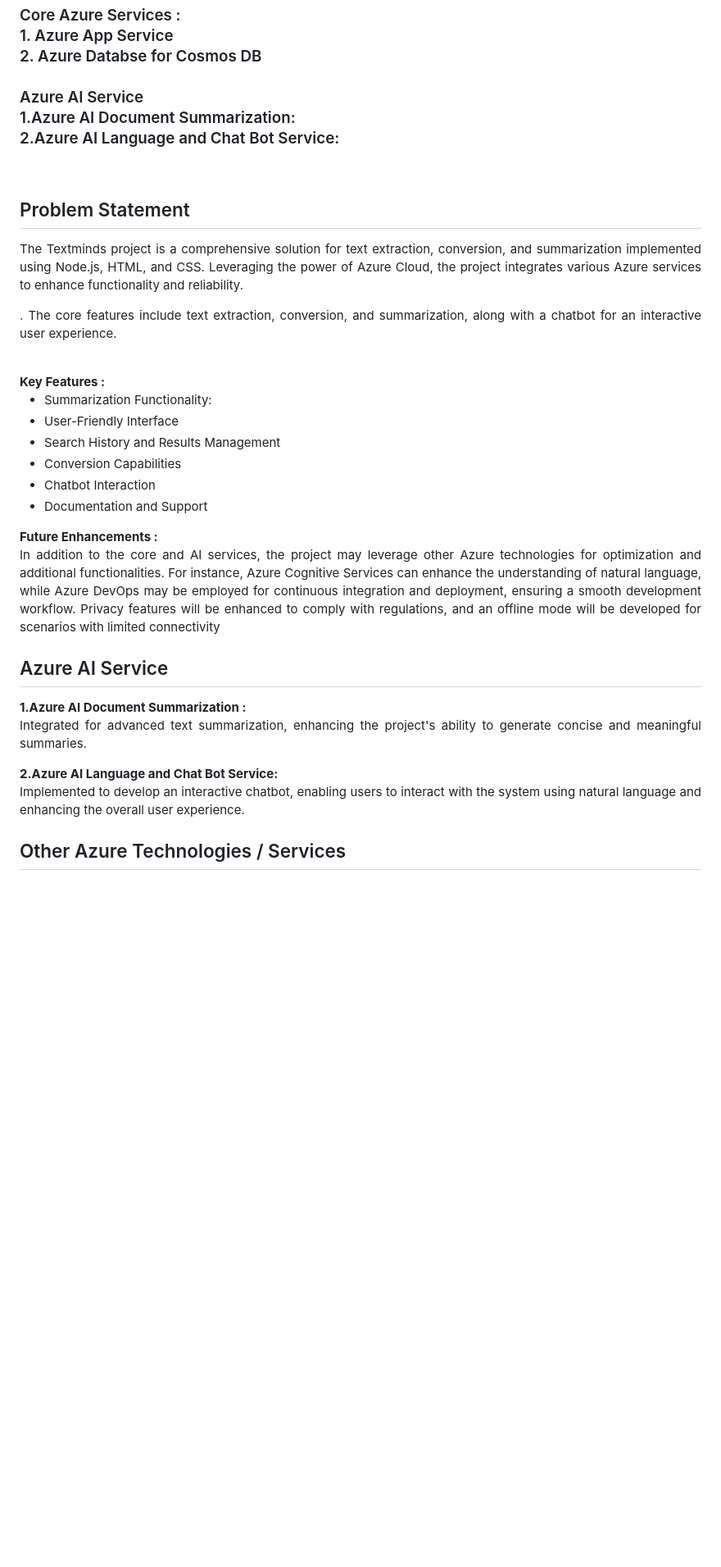
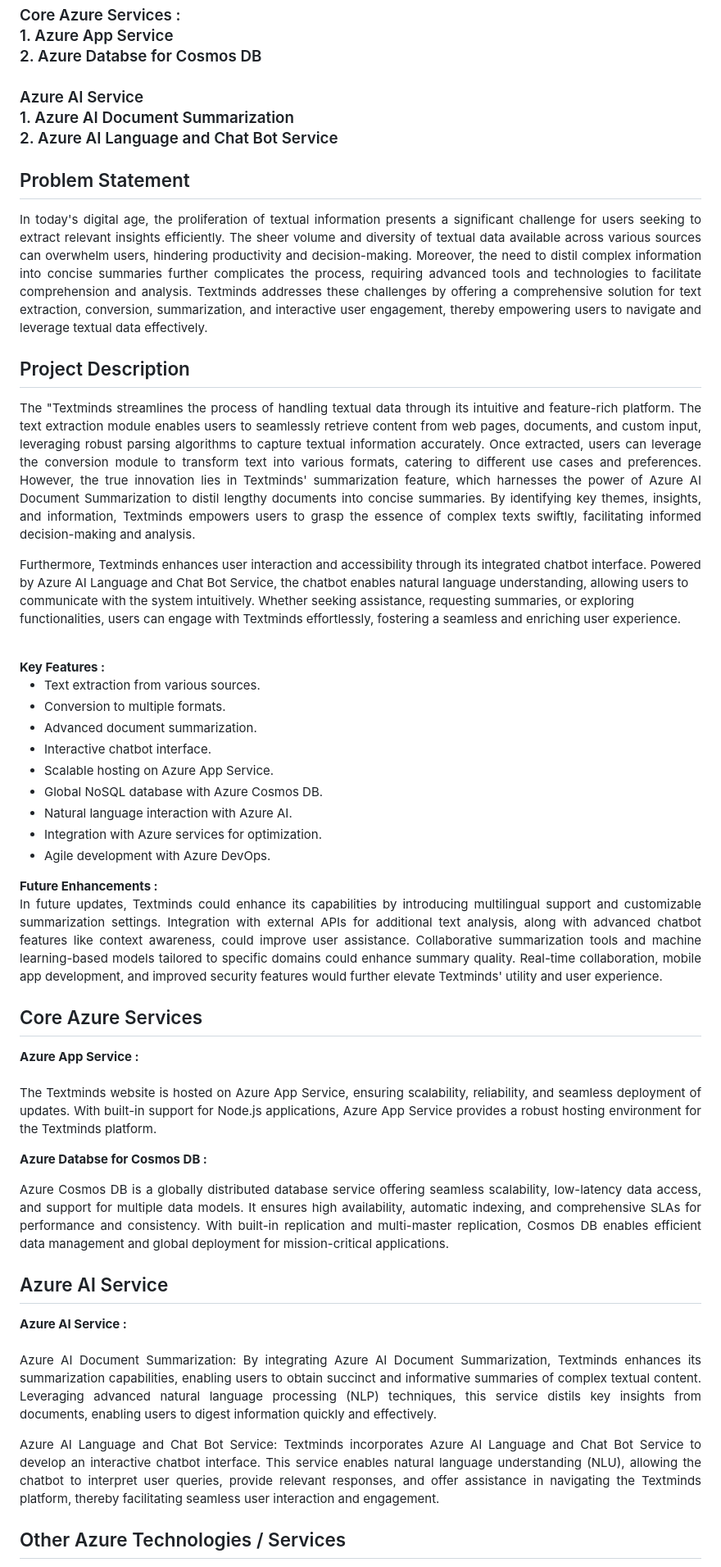
Before and after one commit to nehaabc/text_summarizer, a Markdown page: README.md, the part around the change printed below. Shown: that part at 82% size. GitHub-like rendering; blank space fills up the shorter version.

```diff
--- a/README.md
+++ b/README.md
@@ -12,28 +12,36 @@ Core Azure Services : <br>
 1. Azure App Service <br>
 2. Azure Databse for Cosmos DB <br> <br>
 Azure AI Service <br>
-1.Azure AI Document Summarization: <br>
-2.Azure AI Language and Chat Bot Service:
-</h3><br>
+1. Azure AI Document Summarization <br>
+2. Azure AI Language and Chat Bot Service
+</h3>
+<h2>Problem Statement</h2>
+<p align="justify">In today's digital age, the proliferation of textual information presents a significant challenge for users seeking to extract relevant insights efficiently. The sheer volume and diversity of textual data available across various sources can overwhelm users, hindering productivity and decision-making. Moreover, the need to distil complex information into concise summaries further complicates the process, requiring advanced tools and technologies to facilitate comprehension and analysis. Textminds addresses these challenges by offering a comprehensive solution for text extraction, conversion, summarization, and interactive user engagement, thereby empowering users to navigate and leverage textual data effectively.</p>
+<h2>Project Description</h2>
+<p align="justify">The "Textminds streamlines the process of handling textual data through its intuitive and feature-rich platform. The text extraction module enables users to seamlessly retrieve content from web pages, documents, and custom input, leveraging robust parsing algorithms to capture textual information accurately. Once extracted, users can leverage the conversion module to transform text into various formats, catering to different use cases and preferences. However, the true innovation lies in Textminds' summarization feature, which harnesses the power of Azure AI Document Summarization to distil lengthy documents into concise summaries. By identifying key themes, insights, and information, Textminds empowers users to grasp the essence of complex texts swiftly, facilitating informed decision-making and analysis.
 
-<h2>Problem Statement</h2>
-<p align="justify">The Textminds project is a comprehensive solution for text extraction, conversion, and summarization implemented using Node.js, HTML, and CSS. Leveraging the power of Azure Cloud, the project integrates various Azure services to enhance functionality and reliability. </h2>
-<p align="justify">. The core features include text extraction, conversion, and summarization, along with a chatbot for an interactive user experience.</p><br>
+Furthermore, Textminds enhances user interaction and accessibility through its integrated chatbot interface. Powered by Azure AI Language and Chat Bot Service, the chatbot enables natural language understanding, allowing users to communicate with the system intuitively. Whether seeking assistance, requesting summaries, or exploring functionalities, users can engage with Textminds effortlessly, fostering a seamless and enriching user experience.
+</p><br>
 <b>Key Features :</b>
 <ul>
-    <li>Summarization Functionality:</li>
-    <li>User-Friendly Interface</li>
-    <li>Search History and Results Management</li>
-    <li>Conversion Capabilities</li>
-    <li>Chatbot Interaction</li>
-    <li>Documentation and Support</li>
+    <li>Text extraction from various sources.</li>
+    <li>Conversion to multiple formats.</li>
+    <li>Advanced document summarization.</li>
+    <li>Interactive chatbot interface.</li>
+    <li>Scalable hosting on Azure App Service.</li>
+    <li>Global NoSQL database with Azure Cosmos DB.</li>
+    <li>Natural language interaction with Azure AI.</li>
+    <li>Integration with Azure services for optimization.</li>
+    <li>Agile development with Azure DevOps.</li>
 </ul>
 <b>Future Enhancements :</b><br>
-<p align="justify">In addition to the core and AI services, the project may leverage other Azure technologies for optimization and additional functionalities. For instance, Azure Cognitive Services can enhance the understanding of natural language, while Azure DevOps may be employed for continuous integration and deployment, ensuring a smooth development workflow. Privacy features will be enhanced to comply with regulations, and an offline mode will be developed for scenarios with limited connectivity</p>
+<p align="justify">
+In future updates, Textminds could enhance its capabilities by introducing multilingual support and customizable summarization settings. Integration with external APIs for additional text analysis, along with advanced chatbot features like context awareness, could improve user assistance. Collaborative summarization tools and machine learning-based models tailored to specific domains could enhance summary quality. Real-time collaboration, mobile app development, and improved security features would further elevate Textminds' utility and user experience.</p>
+<h2>Core Azure Services</h2>
+<b>Azure App Service :</b><br><p align="justify"><br>The Textminds website is hosted on Azure App Service, ensuring scalability, reliability, and seamless deployment of updates. With built-in support for Node.js applications, Azure App Service provides a robust hosting environment for the Textminds platform.</p>
 
+<b>Azure Databse for Cosmos DB :</b><br><p align="justify">Azure Cosmos DB is a globally distributed database service offering seamless scalability, low-latency data access, and support for multiple data models. It ensures high availability, automatic indexing, and comprehensive SLAs for performance and consistency. With built-in replication and multi-master replication, Cosmos DB enables efficient data management and global deployment for mission-critical applications.</p>
 <h2>Azure AI Service</h2>
-<b>1.Azure AI Document Summarization :</b><br><p align="justify">Integrated for advanced text summarization, enhancing the project's ability to generate concise and meaningful summaries.</p>
-<b>2.Azure AI Language and Chat Bot Service: </b><br>
-<p align="justify"> Implemented to develop an interactive chatbot, enabling users to interact with the system using natural language and enhancing the overall user experience.</p>
-
+<b>Azure AI Service :</b><br><br><p align="justify">Azure AI Document Summarization: By integrating Azure AI Document Summarization, Textminds enhances its summarization capabilities, enabling users to obtain succinct and informative summaries of complex textual content. Leveraging advanced natural language processing (NLP) techniques, this service distils key insights from documents, enabling users to digest information quickly and effectively.</p>
+<p align="justify">Azure AI Language and Chat Bot Service: Textminds incorporates Azure AI Language and Chat Bot Service to develop an interactive chatbot interface. This service enables natural language understanding (NLU), allowing the chatbot to interpret user queries, provide relevant responses, and offer assistance in navigating the Textminds platform, thereby facilitating seamless user interaction and engagement.</p>
 <h2>Other Azure Technologies / Services</h2>
```
Also changed, not shown: other parts of README.md (+12 -14 lines).
